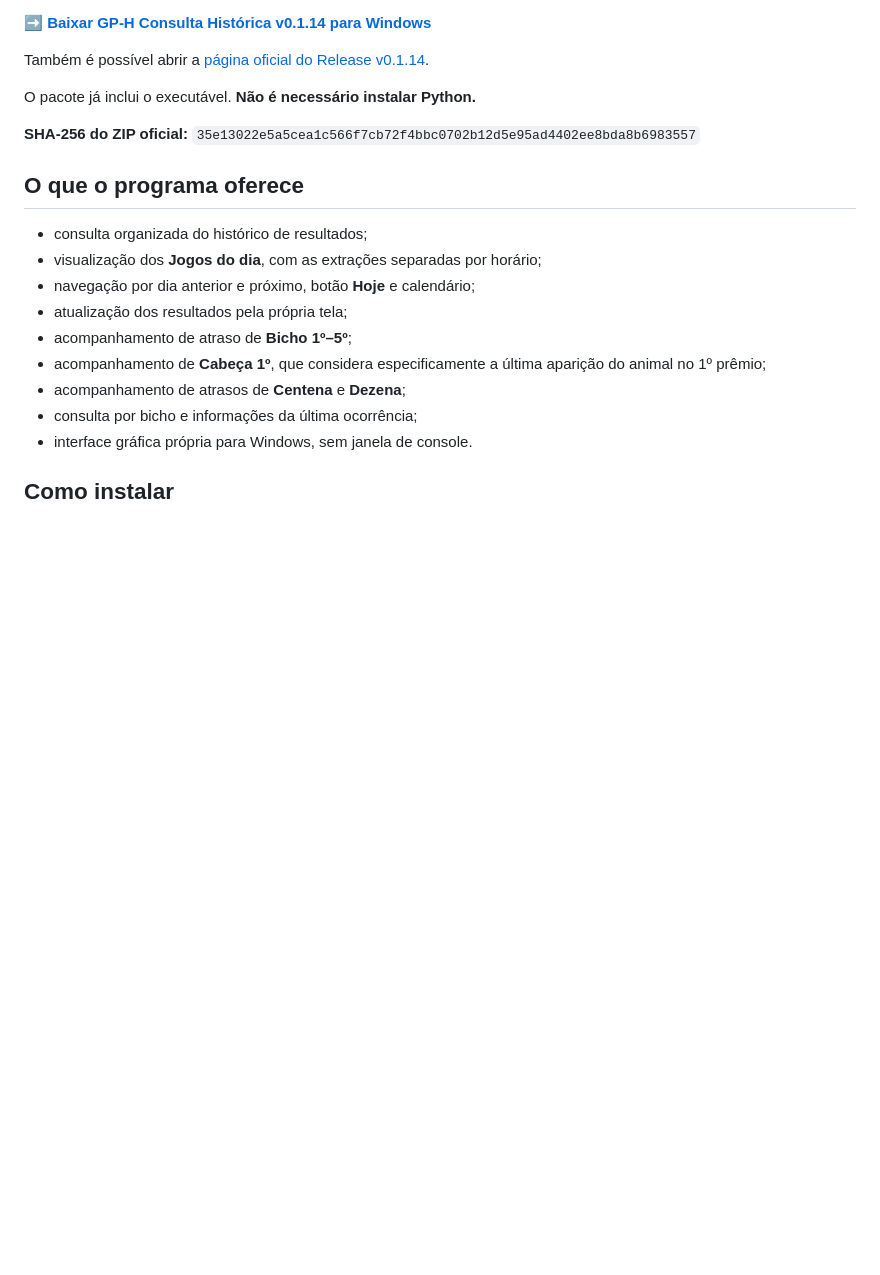
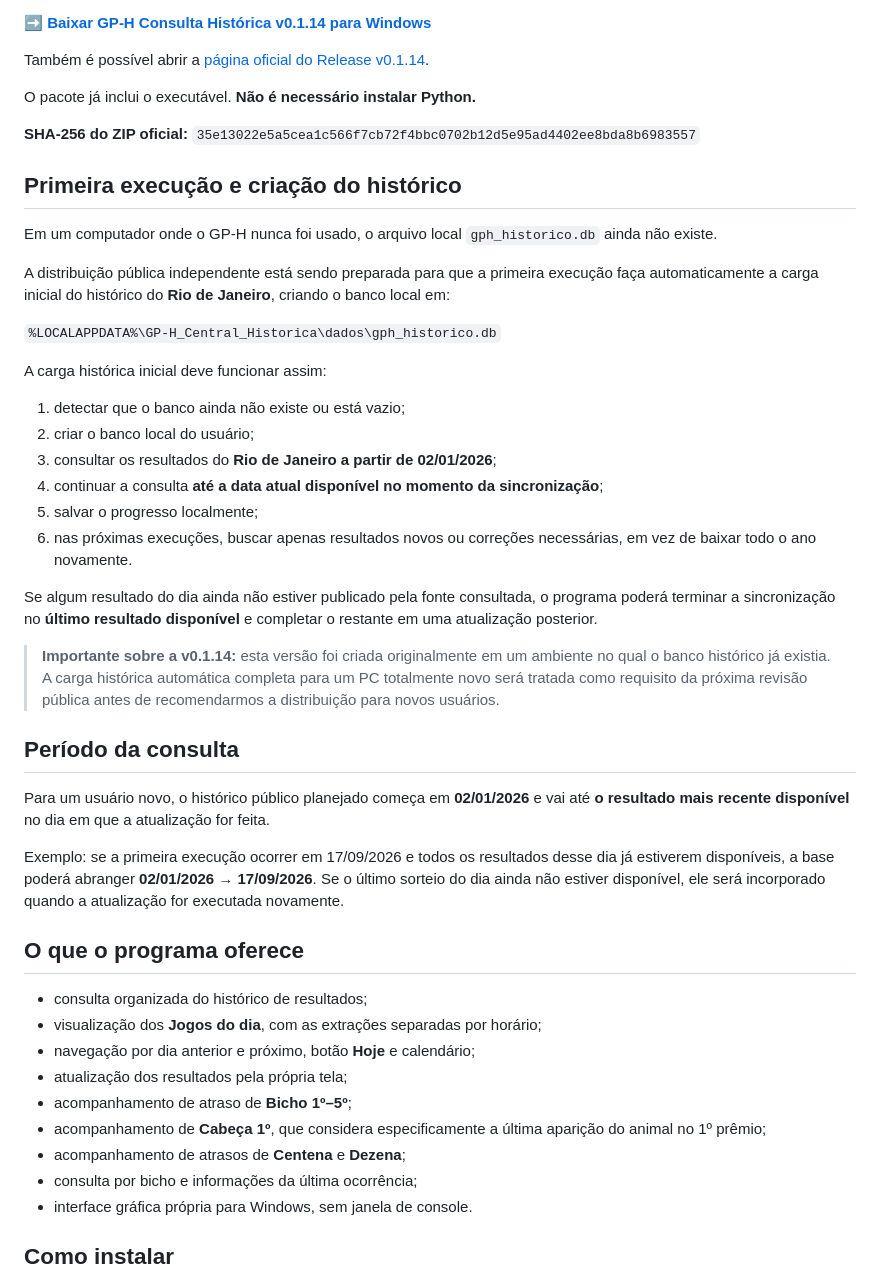
Before and after one commit to clienteg1603/GP-H-Consulta-Historica, a Markdown page: README.md, the part around the change. GitHub-like rendering; blank space fills up the shorter version.

Commit message:
Documenta primeira execução e período do histórico público

```diff
--- a/README.md
+++ b/README.md
@@ -17,6 +17,33 @@ Também é possível abrir a [página oficial do Release v0.1.14](https://github
 O pacote já inclui o executável. **Não é necessário instalar Python.**
 
 **SHA-256 do ZIP oficial:** `35e13022e5a5cea1c566f7cb72f4bbc0702b12d5e95ad4402ee8bda8b6983557`
+
+## Primeira execução e criação do histórico
+
+Em um computador onde o GP-H nunca foi usado, o arquivo local `gph_historico.db` ainda não existe.
+
+A distribuição pública independente está sendo preparada para que a primeira execução faça automaticamente a carga inicial do histórico do **Rio de Janeiro**, criando o banco local em:
+
+`%LOCALAPPDATA%\GP-H_Central_Historica\dados\gph_historico.db`
+
+A carga histórica inicial deve funcionar assim:
+
+1. detectar que o banco ainda não existe ou está vazio;
+2. criar o banco local do usuário;
+3. consultar os resultados do **Rio de Janeiro a partir de 02/01/2026**;
+4. continuar a consulta **até a data atual disponível no momento da sincronização**;
+5. salvar o progresso localmente;
+6. nas próximas execuções, buscar apenas resultados novos ou correções necessárias, em vez de baixar todo o ano novamente.
+
+Se algum resultado do dia ainda não estiver publicado pela fonte consultada, o programa poderá terminar a sincronização no **último resultado disponível** e completar o restante em uma atualização posterior.
+
+> **Importante sobre a v0.1.14:** esta versão foi criada originalmente em um ambiente no qual o banco histórico já existia. A carga histórica automática completa para um PC totalmente novo será tratada como requisito da próxima revisão pública antes de recomendarmos a distribuição para novos usuários.
+
+## Período da consulta
+
+Para um usuário novo, o histórico público planejado começa em **02/01/2026** e vai até **o resultado mais recente disponível** no dia em que a atualização for feita.
+
+Exemplo: se a primeira execução ocorrer em 17/09/2026 e todos os resultados desse dia já estiverem disponíveis, a base poderá abranger **02/01/2026 → 17/09/2026**. Se o último sorteio do dia ainda não estiver disponível, ele será incorporado quando a atualização for executada novamente.
 
 ## O que o programa oferece
 
```
